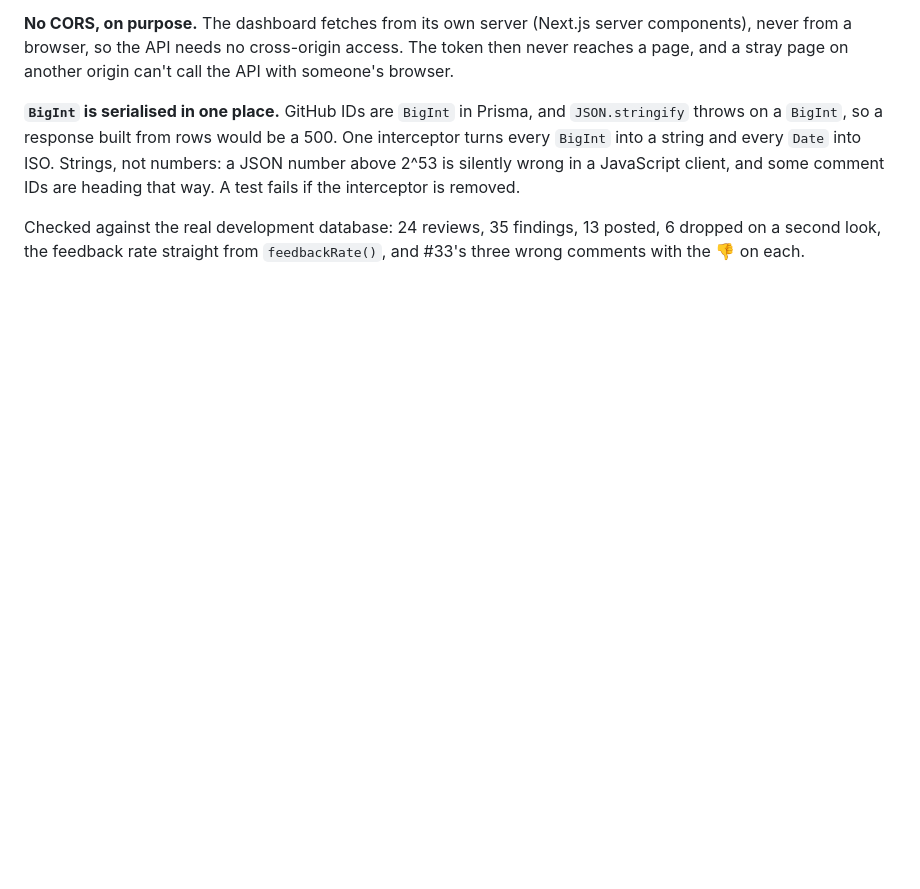
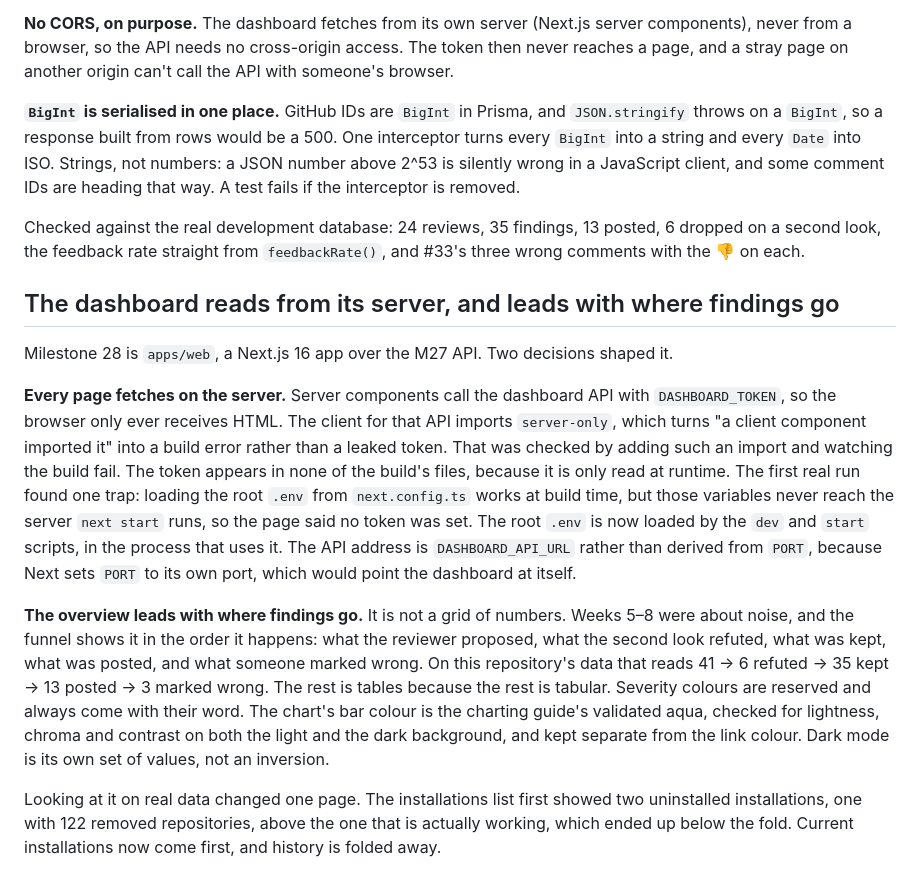
Before and after one commit to masabinhok/pr-reviewer, a Markdown page: docs/decisions.md, the part around the change. GitHub-like rendering; blank space fills up the shorter version.

```diff
--- a/docs/decisions.md
+++ b/docs/decisions.md
@@ -972,3 +972,32 @@ heading that way. A test fails if the interceptor is removed.
 Checked against the real development database: 24 reviews, 35 findings, 13 posted, 6 dropped
 on a second look, the feedback rate straight from `feedbackRate()`, and #33's three wrong
 comments with the 👎 on each.
+
+## The dashboard reads from its server, and leads with where findings go
+
+Milestone 28 is `apps/web`, a Next.js 16 app over the M27 API. Two decisions shaped it.
+
+**Every page fetches on the server.** Server components call the dashboard API with
+`DASHBOARD_TOKEN`, so the browser only ever receives HTML. The client for that API imports
+`server-only`, which turns "a client component imported it" into a build error rather than a
+leaked token. That was checked by adding such an import and watching the build fail. The token
+appears in none of the build's files, because it is only read at runtime. The first real run
+found one trap: loading the root `.env` from `next.config.ts` works at build time, but those
+variables never reach the server `next start` runs, so the page said no token was set. The root
+`.env` is now loaded by the `dev` and `start` scripts, in the process that uses it. The API
+address is `DASHBOARD_API_URL` rather than derived from `PORT`, because Next sets `PORT` to its own
+port, which would point the dashboard at itself.
+
+**The overview leads with where findings go.** It is not a grid of numbers. Weeks 5–8 were
+about noise, and the funnel shows it in the order it happens: what the reviewer proposed, what
+the second look refuted, what was kept, what was posted, and what someone marked wrong. On this
+repository's data that reads 41 → 6 refuted → 35 kept → 13 posted → 3 marked wrong. The rest is
+tables because the rest is tabular. Severity colours are reserved and always come with their
+word. The chart's bar colour is the charting guide's validated aqua, checked for lightness,
+chroma and contrast on both the light and the dark background, and kept separate from the link
+colour. Dark mode is its own set of values, not an inversion.
+
+Looking at it on real data changed one page. The installations list first showed two
+uninstalled installations, one with 122 removed repositories, above the one that is actually
+working, which ended up below the fold. Current installations now come first, and history is
+folded away.
```
Also changed, not shown: README.md (+25 -2 lines), docs/images/dashboard.png (added).
